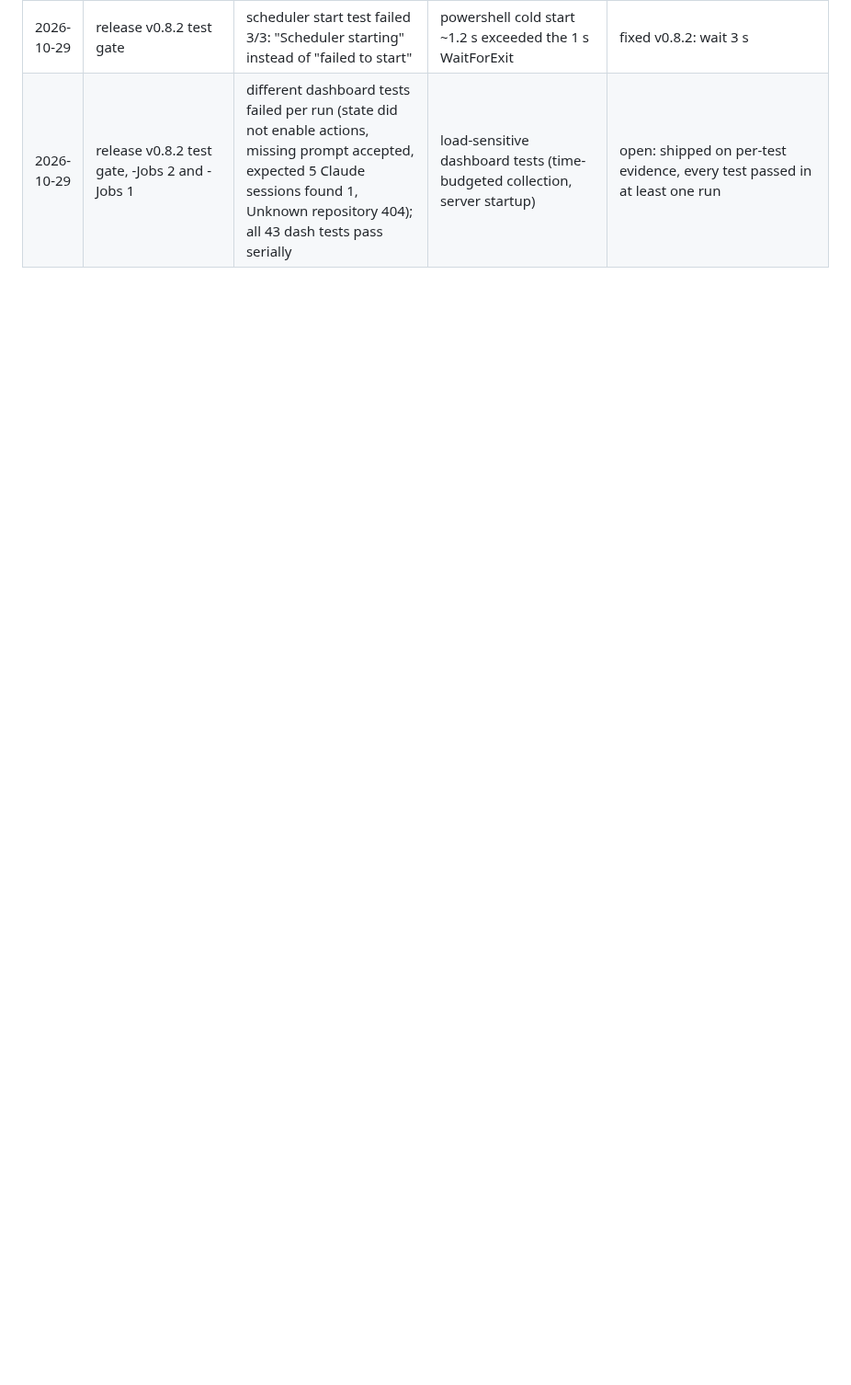
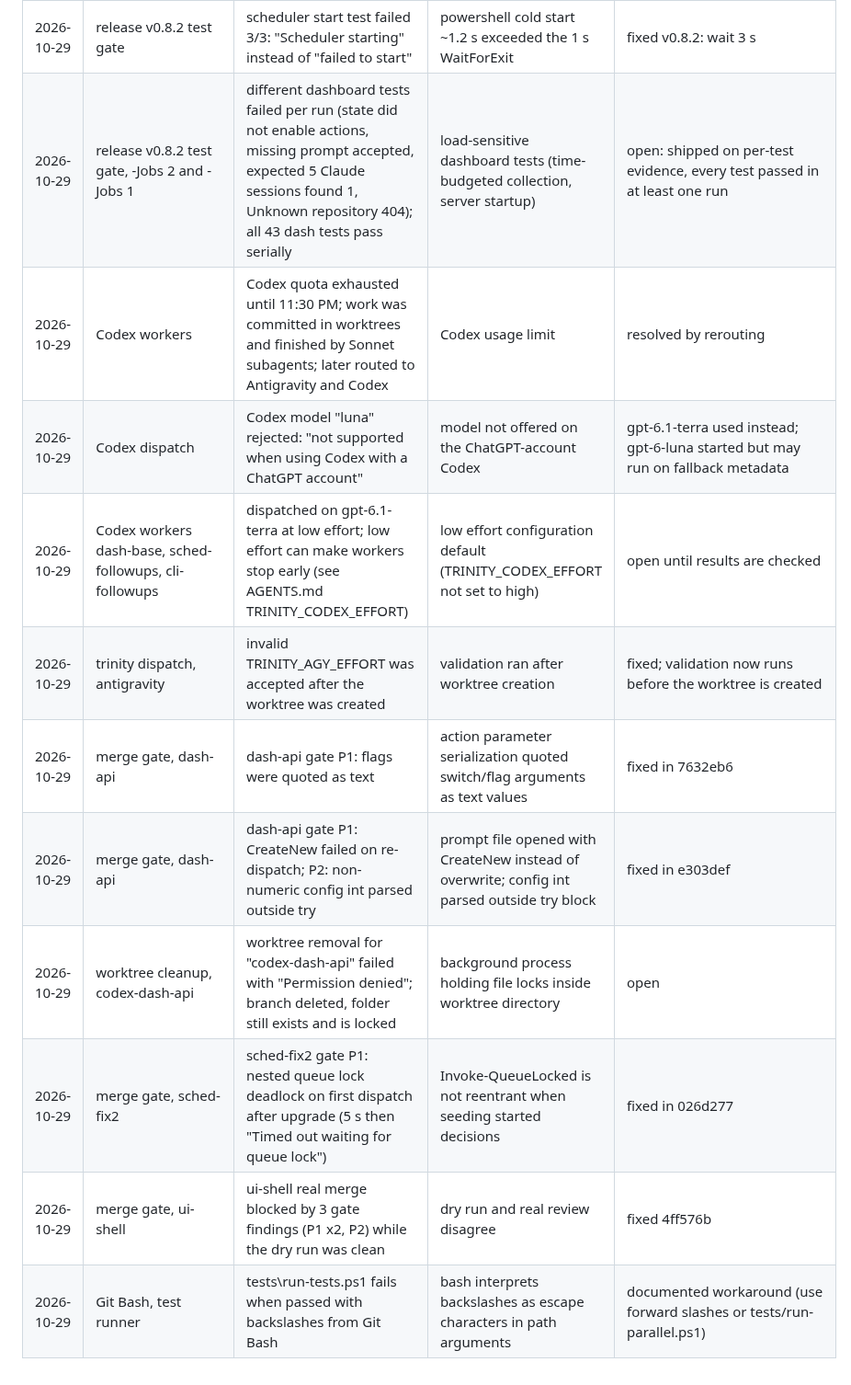
Before and after one commit to Boss720/The-Holy-Trinity, a Markdown page: docs/failure-log.md, the part around one of its changes. Shown at 92% size. Rendered like a GitHub page; blank space fills up the shorter version.

Commit message:
fail-log-sync: Reconciled docs/failure-log.md. Added ten distinct 202...
Reconciled [docs/failure-log.md](</D:/AI/projects/Dev/Projects/Holy trinity.worktrees/codex-fail-log-sync/docs/failure-log.md>). Added ten distinct 2026-10-29 rows:
- Codex quota exhaustion and rerouting
- Unsupported Luna model selection
- Low-effort Codex worker dispatches
- Late Antigravity effort validation
- Dash API flag serialization
- Dash API prompt overwrite and config parsing
- Locked `codex-dash-api` worktree cleanup
- Scheduler nested-lock deadlock
- UI-shell merge gate findings
- Git Bash test-runner path handling
Skipped the scheduler gate and flaky Claude-summary rows because main already covered those failures.
Status changes:
- Dash API quote escaping: `fixed on branch ... not merged yet` → `fixed 9804161`
- UI-shell missing routes and actions: `open: merge after dash-api` → `fixed 4ff576b`
- Flaky Claude-summary test: `open` → `fixed 87d1a03`
- Added UI-shell gate row: `open; fix dispatched on gpt-6-luna` → `fixed 4ff576b`
Other uncertain issues remain open. The diff passes `git diff --check`, and the new status SHAs are verified commits. The full test suite produced no output for several minutes and was interrupted, so it has **no test result**. No commit or rebase was performed; the runner owns the commit.

```diff
--- a/docs/failure-log.md
+++ b/docs/failure-log.md
@@ -66,3 +66,13 @@ Status: `open`, `fixed <commit>`, `wontfix <why>`, `mitigated <how>`.
 | 2026-10-29 | merge gate | tests passed 184/184 then "merge commit failed: nothing to commit" | git merge state lost; reviewer file lock "ReadAllText ... in use" at scripts/trinity.ps1:327 | open, intermittent (rerun succeeded) |
 | 2026-10-29 | release v0.8.2 test gate | scheduler start test failed 3/3: "Scheduler starting" instead of "failed to start" | powershell cold start ~1.2 s exceeded the 1 s WaitForExit | fixed v0.8.2: wait 3 s |
 | 2026-10-29 | release v0.8.2 test gate, -Jobs 2 and -Jobs 1 | different dashboard tests failed per run (state did not enable actions, missing prompt accepted, expected 5 Claude sessions found 1, Unknown repository 404); all 43 dash tests pass serially | load-sensitive dashboard tests (time-budgeted collection, server startup) | open: shipped on per-test evidence, every test passed in at least one run |
+| 2026-10-29 | Codex workers | Codex quota exhausted until 11:30 PM; work was committed in worktrees and finished by Sonnet subagents; later routed to Antigravity and Codex | Codex usage limit | resolved by rerouting |
+| 2026-10-29 | Codex dispatch | Codex model "luna" rejected: "not supported when using Codex with a ChatGPT account" | model not offered on the ChatGPT-account Codex | gpt-6.1-terra used instead; gpt-6-luna started but may run on fallback metadata |
+| 2026-10-29 | Codex workers dash-base, sched-followups, cli-followups | dispatched on gpt-6.1-terra at low effort; low effort can make workers stop early (see AGENTS.md TRINITY_CODEX_EFFORT) | low effort configuration default (TRINITY_CODEX_EFFORT not set to high) | open until results are checked |
+| 2026-10-29 | trinity dispatch, antigravity | invalid TRINITY_AGY_EFFORT was accepted after the worktree was created | validation ran after worktree creation | fixed; validation now runs before the worktree is created |
+| 2026-10-29 | merge gate, dash-api | dash-api gate P1: flags were quoted as text | action parameter serialization quoted switch/flag arguments as text values | fixed in 7632eb6 |
+| 2026-10-29 | merge gate, dash-api | dash-api gate P1: CreateNew failed on re-dispatch; P2: non-numeric config int parsed outside try | prompt file opened with CreateNew instead of overwrite; config int parsed outside try block | fixed in e303def |
+| 2026-10-29 | worktree cleanup, codex-dash-api | worktree removal for "codex-dash-api" failed with "Permission denied"; branch deleted, folder still exists and is locked | background process holding file locks inside worktree directory | open |
+| 2026-10-29 | merge gate, sched-fix2 | sched-fix2 gate P1: nested queue lock deadlock on first dispatch after upgrade (5 s then "Timed out waiting for queue lock") | Invoke-QueueLocked is not reentrant when seeding started decisions | fixed in 026d277 |
+| 2026-10-29 | merge gate, ui-shell | ui-shell real merge blocked by 3 gate findings (P1 x2, P2) while the dry run was clean | dry run and real review disagree | fixed 4ff576b |
+| 2026-10-29 | Git Bash, test runner | tests\run-tests.ps1 fails when passed with backslashes from Git Bash | bash interprets backslashes as escape characters in path arguments | documented workaround (use forward slashes or tests/run-parallel.ps1) |
```
Also changed, not shown: other parts of docs/failure-log.md (+3 -3 lines).
